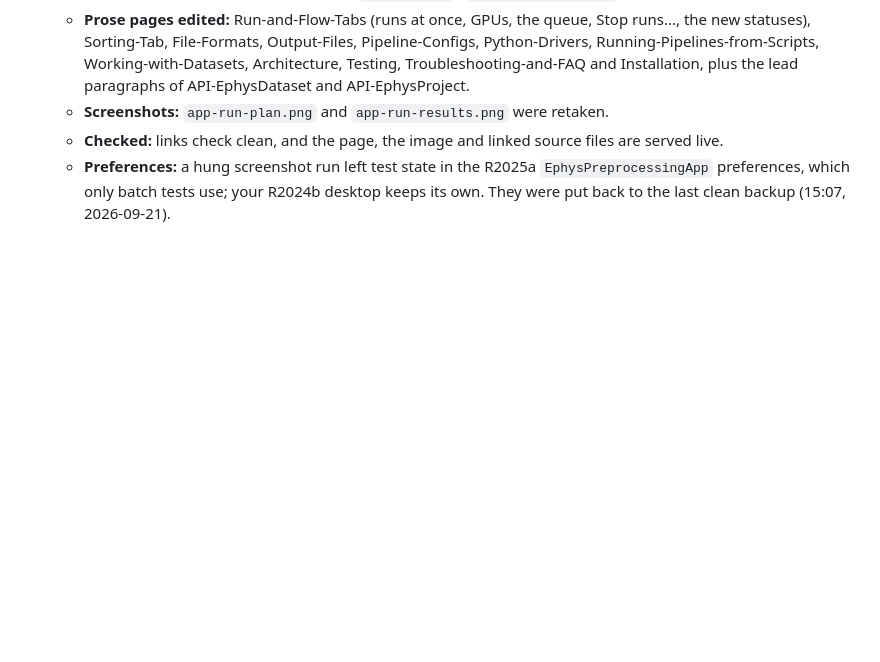
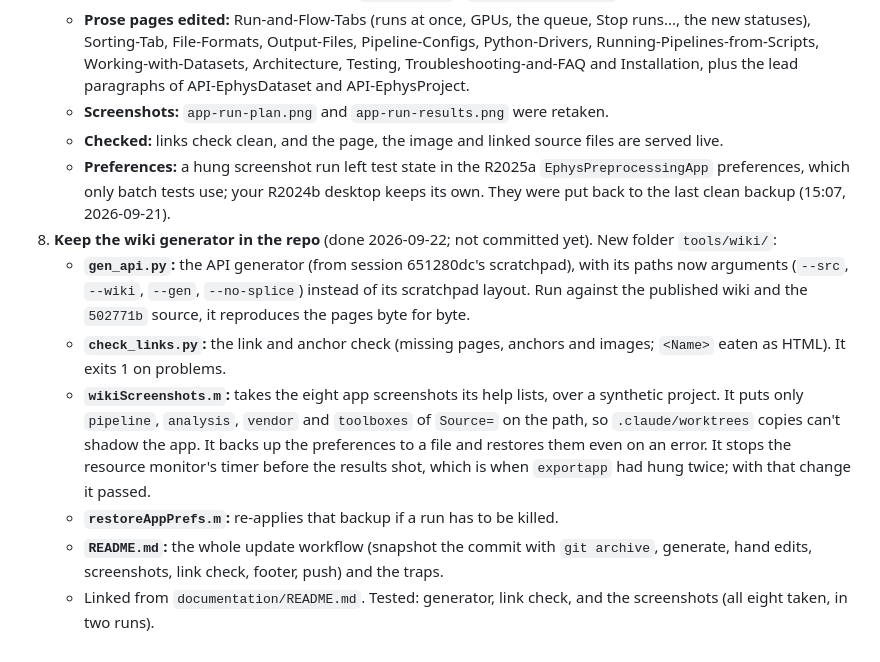
Before and after one commit to dstolz/ephys_analysis, a Markdown page: ephys_analysis-TODO.md, the part around the change. Rendered like a GitHub page; blank space fills up the shorter version.

Commit message:
Document wiki tools and generator as completed work
Add item 8 to the TODO completion list documenting the gen_api.py and
check_links.py tools, wikiScreenshots.m for automated API generation
and validation, with snapshot/generate/edit/screenshot workflow.

Co-Authored-By: Claude Haiku 4.5 <noreply@anthropic.com>

```diff
--- a/ephys_analysis-TODO.md
+++ b/ephys_analysis-TODO.md
@@ -74,3 +74,10 @@ _DO NOT PROCESS UNLESS MOVED TO THE TO DO LIST_
    - **Screenshots:** `app-run-plan.png` and `app-run-results.png` were retaken.
    - **Checked:** links check clean, and the page, the image and linked source files are served live.
    - **Preferences:** a hung screenshot run left test state in the R2025a `EphysPreprocessingApp` preferences, which only batch tests use; your R2024b desktop keeps its own. They were put back to the last clean backup (15:07, 2026-09-21).
+8. **Keep the wiki generator in the repo** (done 2026-09-22; not committed yet). New folder `tools/wiki/`:
+   - **`gen_api.py`:** the API generator (from session 651280dc's scratchpad), with its paths now arguments (`--src`, `--wiki`, `--gen`, `--no-splice`) instead of its scratchpad layout. Run against the published wiki and the `502771b` source, it reproduces the pages byte for byte.
+   - **`check_links.py`:** the link and anchor check (missing pages, anchors and images; `<Name>` eaten as HTML). It exits 1 on problems.
+   - **`wikiScreenshots.m`:** takes the eight app screenshots its help lists, over a synthetic project. It puts only `pipeline`, `analysis`, `vendor` and `toolboxes` of `Source=` on the path, so `.claude/worktrees` copies can't shadow the app. It backs up the preferences to a file and restores them even on an error. It stops the resource monitor's timer before the results shot, which is when `exportapp` had hung twice; with that change it passed.
+   - **`restoreAppPrefs.m`:** re-applies that backup if a run has to be killed.
+   - **`README.md`:** the whole update workflow (snapshot the commit with `git archive`, generate, hand edits, screenshots, link check, footer, push) and the traps.
+   - Linked from `documentation/README.md`. Tested: generator, link check, and the screenshots (all eight taken, in two runs).
```
